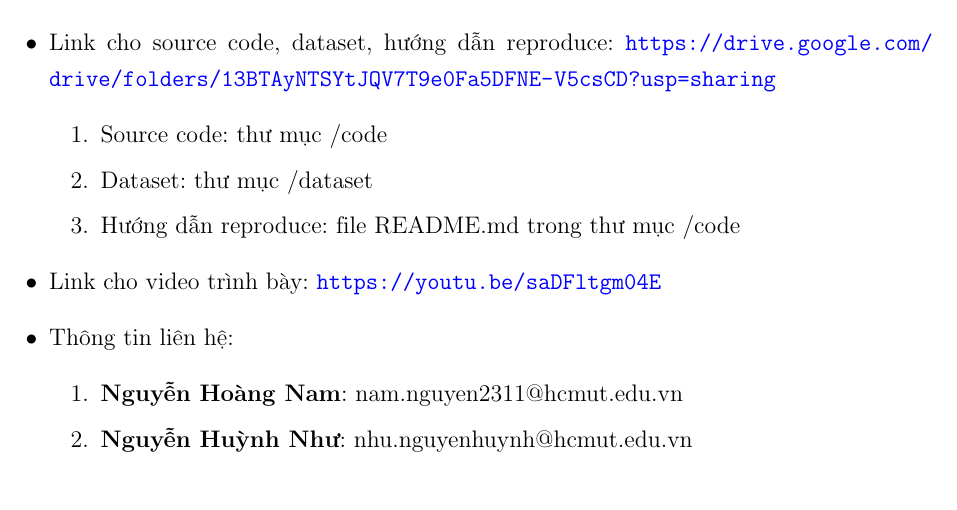
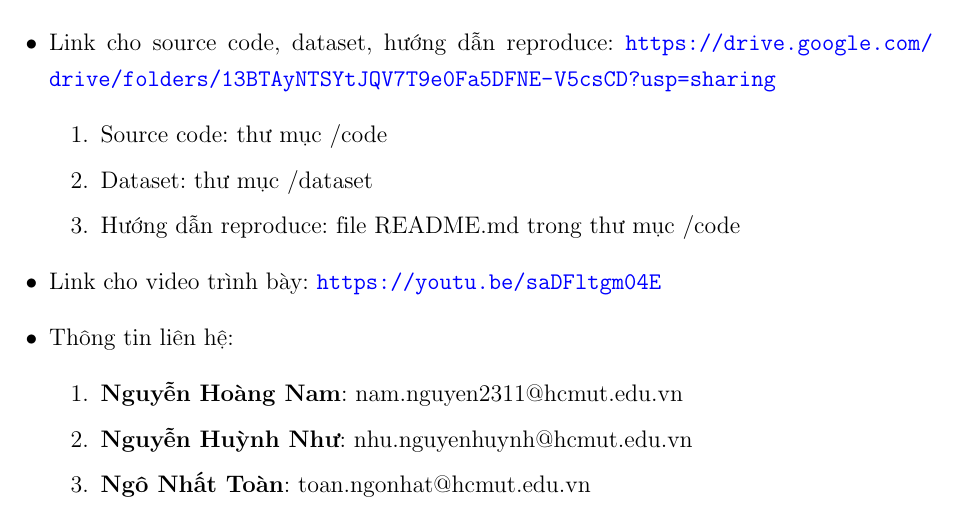
Before and after one commit to toanngonhat/Mobile-Phone-Price-Prediction, a LaTeX document (report/report.tex): part of page 4 of 45, cut so that both start at the same text. Compiled offline with pdfLaTeX.

Commit message:
Add name

```diff
--- a/report/report.tex
+++ b/report/report.tex
@@ -61,6 +61,7 @@
   \begin{enumerate}
     \item \textbf{Nguyễn Hoàng Nam}: nam.nguyen2311@hcmut.edu.vn
     \item \textbf{Nguyễn Huỳnh Như}: nhu.nguyenhuynh@hcmut.edu.vn
+    \item \textbf{Ngô Nhất Toàn}: toan.ngonhat@hcmut.edu.vn
   \end{enumerate}
 \end{itemize}
 \clearpage
```
Also changed, not shown: 1 other file.
